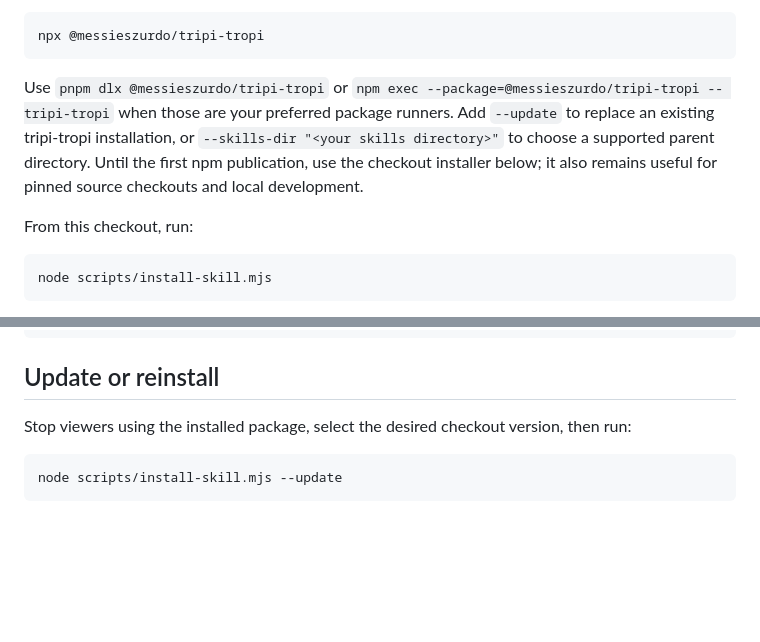
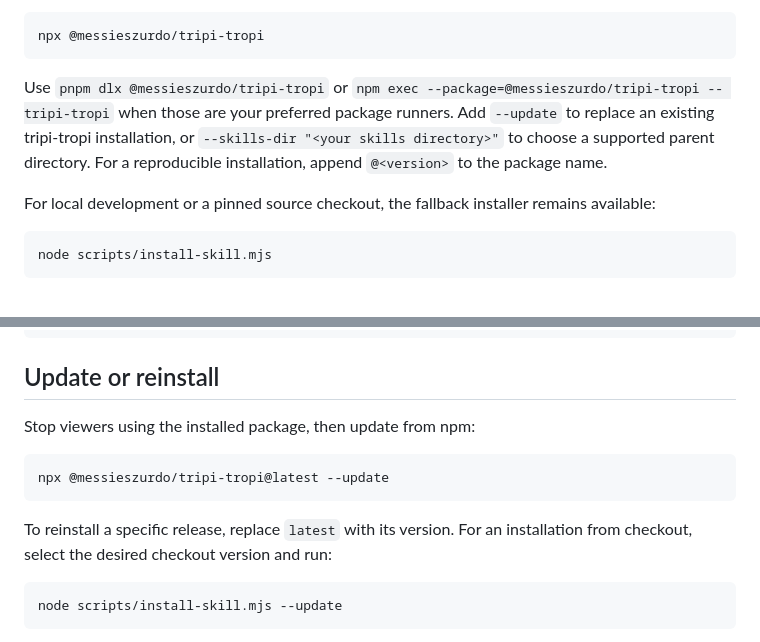
Before and after one commit to LUC45G/tripi-tropi, a Markdown page: README.md, 2 parts joined by grey strips. GitHub-like rendering; blank space fills up the shorter version.

Commit message:
docs: update npm installation and release instructions

````diff
--- a/README.md
+++ b/README.md
@@ -18,9 +18,9 @@ Once published on npm, install the package with:
 npx @messieszurdo/tripi-tropi
 ```
 
-Use `pnpm dlx @messieszurdo/tripi-tropi` or `npm exec --package=@messieszurdo/tripi-tropi -- tripi-tropi` when those are your preferred package runners. Add `--update` to replace an existing tripi-tropi installation, or `--skills-dir "<your skills directory>"` to choose a supported parent directory. Until the first npm publication, use the checkout installer below; it also remains useful for pinned source checkouts and local development.
+Use `pnpm dlx @messieszurdo/tripi-tropi` or `npm exec --package=@messieszurdo/tripi-tropi -- tripi-tropi` when those are your preferred package runners. Add `--update` to replace an existing tripi-tropi installation, or `--skills-dir "<your skills directory>"` to choose a supported parent directory. For a reproducible installation, append `@<version>` to the package name.
 
-From this checkout, run:
+For local development or a pinned source checkout, the fallback installer remains available:
 
 ```sh
 node scripts/install-skill.mjs
@@ -64,7 +64,13 @@ node "/path/to/skills/tripi-tropi/scripts/launch.mjs" --repo "/path/to/my repo"
 
 ## Update or reinstall
 
-Stop viewers using the installed package, select the desired checkout version, then run:
+Stop viewers using the installed package, then update from npm:
+
+```sh
+npx @messieszurdo/tripi-tropi@latest --update
+```
+
+To reinstall a specific release, replace `latest` with its version. For an installation from checkout, select the desired checkout version and run:
 
 ```sh
 node scripts/install-skill.mjs --update
````
Also changed, not shown: other parts of README.md (+1 -1 lines).
